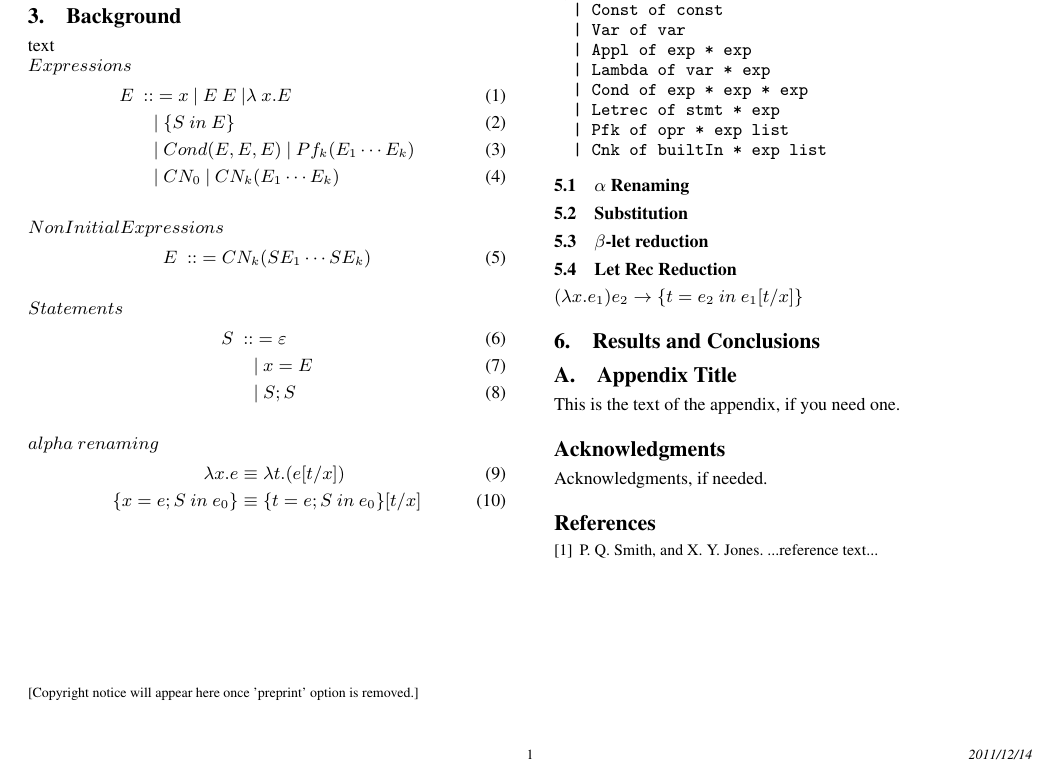
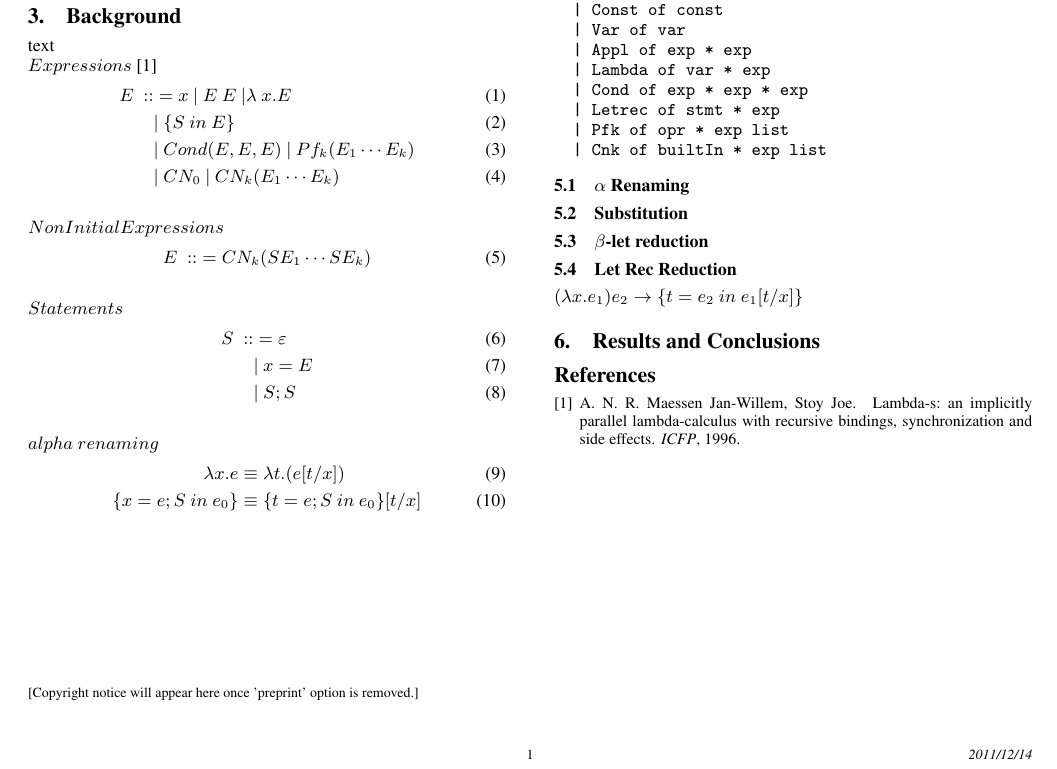
Before and after one commit to djsutton/FPLProject, a LaTeX paper (writeup/Sutton-Ripley-Final.tex): part of the page, cut so that both start at the same text. Compiled offline with pdfLaTeX; a missing font is replaced by an installed copy or a similar font.

Commit message:
Added bibtex file for reference section

```diff
--- a/writeup/Sutton-Ripley-Final.tex
+++ b/writeup/Sutton-Ripley-Final.tex
@@ -26,8 +26,7 @@
 
 \begin{document}
 
-\conferenceinfo{WXYZ '05}{date, City.}
-\copyrightyear{2005}
+\copyrightyear{2011}
 \copyrightdata{[to be supplied]}
 
 \title{Implementing Lambda C}
@@ -65,7 +64,7 @@ The text of the paper begins here.
 \section{Background}
 text
 \\
-$Expressions$
+$Expressions$ \cite{lambdas}
 \begin{align}
 E\ ::&= x\ |\ E\ E\ | \lambda\ x.E \\
 &|\ \lbrace S\ in\ E \rbrace \\
@@ -131,27 +130,10 @@ $(\lambda x.e_{1})e_{2} \rightarrow \lbrace t = e_{2}\ in\ e_{1}[t/x] \rbrace$
 
 \section{Results and Conclusions}
 
-\appendix
-\section{Appendix Title}
-
-This is the text of the appendix, if you need one.
-
-\acks
-
-Acknowledgments, if needed.
 
 % We recommend abbrvnat bibliography style.
 
 \bibliographystyle{abbrvnat}
-
-% The bibliography should be embedded for final submission.
-
-\begin{thebibliography}{}
-\softraggedright
-
-\bibitem[Smith et~al.(2009)Smith, Jones]{smith02}
-P. Q. Smith, and X. Y. Jones. ...reference text...
-
-\end{thebibliography}
+\bibliography{Sutton-Ripley-Final}
 
 \end{document}
```
Also changed, not shown: writeup/Sutton-Ripley-Final.bib (added, +6 -0 lines).
